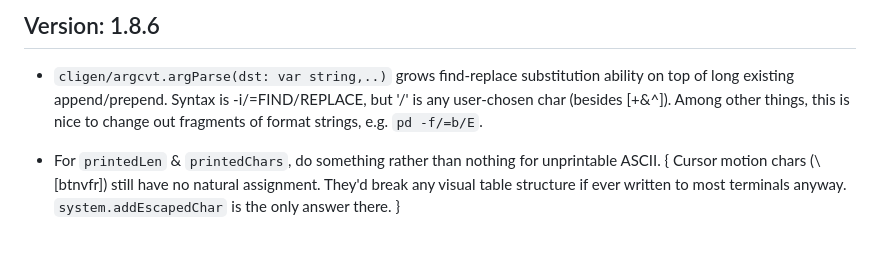
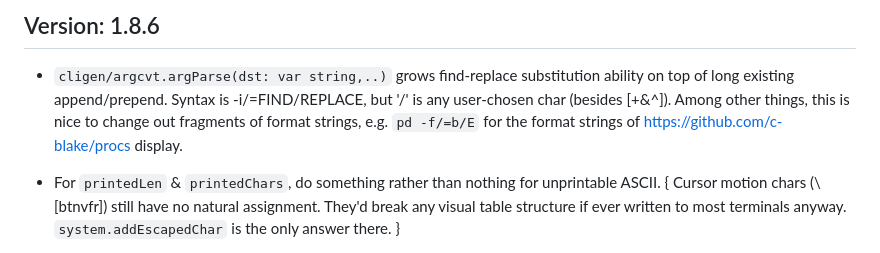
Before and after one commit to c-blake/cligen, a Markdown page: RELEASE-NOTES.md, the part around the change. Drawn GitHub-style.

Commit message:
Be more elaborate about the reference to `pd`.

```diff
--- a/RELEASE-NOTES.md
+++ b/RELEASE-NOTES.md
@@ -7,7 +7,8 @@ Version: 1.8.6
   - `cligen/argcvt.argParse(dst: var string,..)` grows find-replace substitution
     ability on top of long existing append/prepend.  Syntax is -i/=FIND/REPLACE,
     but '/' is any user-chosen char (besides [+&^]).  Among other things, this
-    is nice to change out fragments of format strings, e.g. `pd -f/=b/E`.
+    is nice to change out fragments of format strings, e.g. `pd -f/=b/E` for
+    the format strings of https://github.com/c-blake/procs display.
 
   - For `printedLen` & `printedChars`, do something rather than nothing for
     unprintable ASCII. { Cursor motion chars (\\[btnvfr]) still have no natural
```
